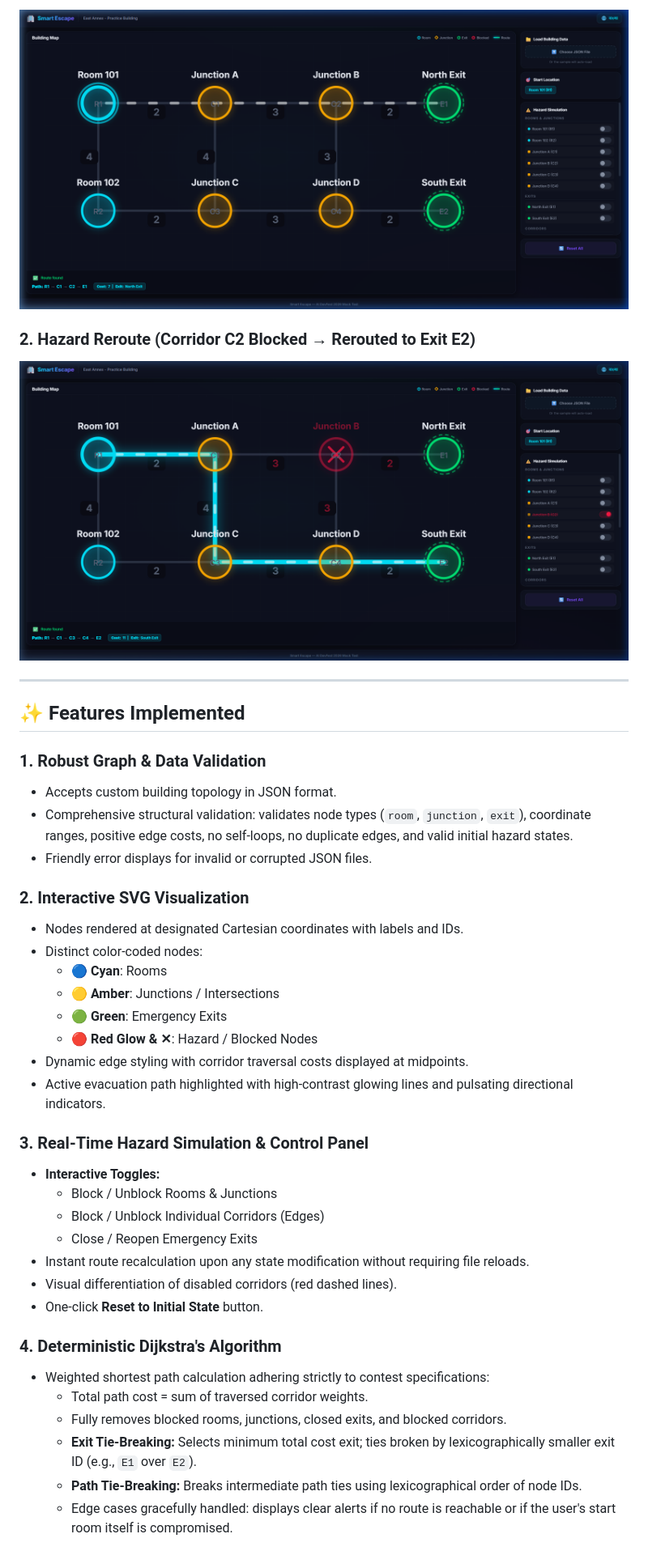
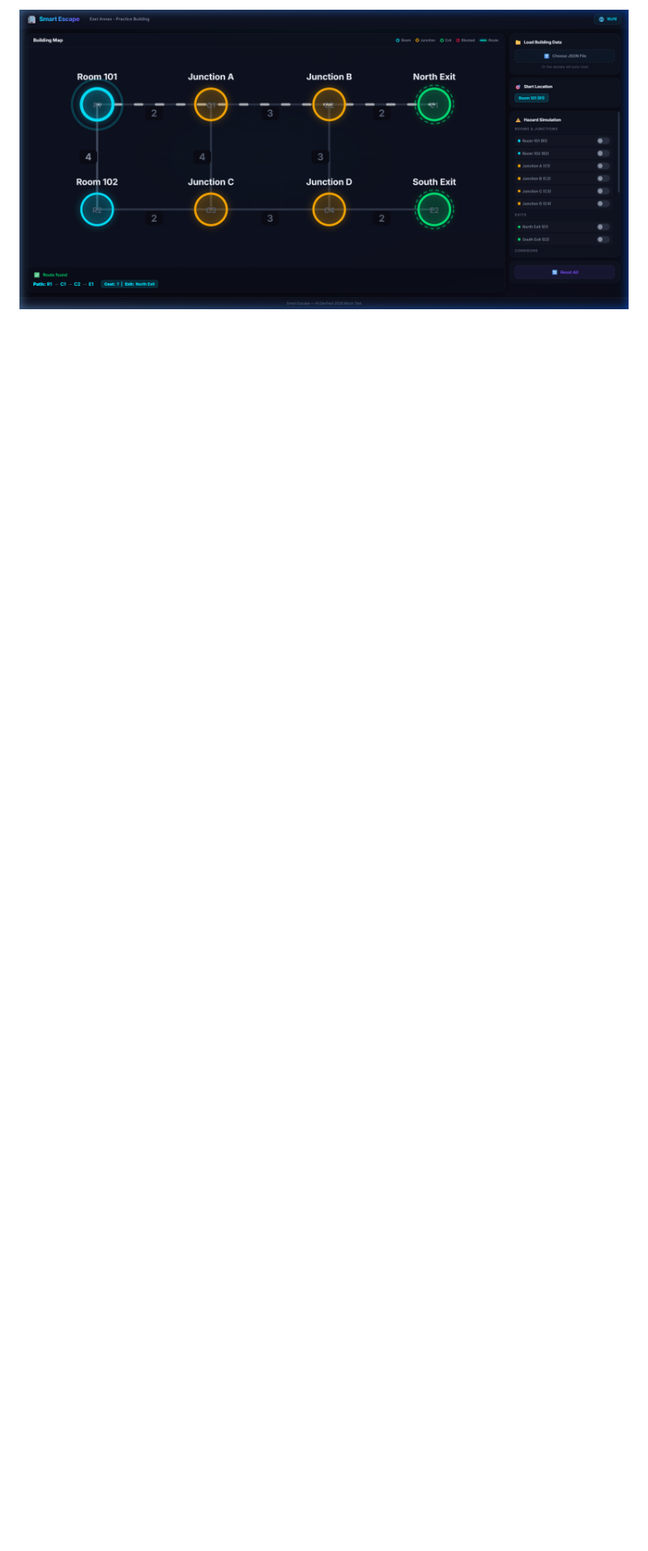
Before and after one commit to Hadiuzzaman304/devfest--232-15-304-mock, a Markdown page: README.md, the part around the change printed below. Shown: that part at 81% size. Drawn GitHub-style; pictures changed too: screenshots/baseline_route.png, screenshots/c2_blocked_reroute.png (deleted); blank space fills up the shorter version.

```diff
--- a/README.md
+++ b/README.md
@@ -21,41 +62,2 @@ Developed for **AI DevFest 2026 — Vibe Coding Contest**.
 ![Baseline Route](screenshots/baseline_route.png)
 
-### 2. Hazard Reroute (Corridor C2 Blocked → Rerouted to Exit E2)
-![Hazard Reroute](screenshots/c2_blocked_reroute.png)
-
----
-
-## ✨ Features Implemented
-
-### 1. Robust Graph & Data Validation
-- Accepts custom building topology in JSON format.
-- Comprehensive structural validation: validates node types (`room`, `junction`, `exit`), coordinate ranges, positive edge costs, no self-loops, no duplicate edges, and valid initial hazard states.
-- Friendly error displays for invalid or corrupted JSON files.
-
-### 2. Interactive SVG Visualization
-- Nodes rendered at designated Cartesian coordinates with labels and IDs.
-- Distinct color-coded nodes:
-  - 🔵 **Cyan**: Rooms
-  - 🟡 **Amber**: Junctions / Intersections
-  - 🟢 **Green**: Emergency Exits
-  - 🔴 **Red Glow & ✕**: Hazard / Blocked Nodes
-- Dynamic edge styling with corridor traversal costs displayed at midpoints.
-- Active evacuation path highlighted with high-contrast glowing lines and pulsating directional indicators.
-
-### 3. Real-Time Hazard Simulation & Control Panel
-- **Interactive Toggles:**
-  - Block / Unblock Rooms & Junctions
-  - Block / Unblock Individual Corridors (Edges)
-  - Close / Reopen Emergency Exits
-- Instant route recalculation upon any state modification without requiring file reloads.
-- Visual differentiation of disabled corridors (red dashed lines).
-- One-click **Reset to Initial State** button.
-
-### 4. Deterministic Dijkstra's Algorithm
-- Weighted shortest path calculation adhering strictly to contest specifications:
-  - Total path cost = sum of traversed corridor weights.
-  - Fully removes blocked rooms, junctions, closed exits, and blocked corridors.
-  - **Exit Tie-Breaking:** Selects minimum total cost exit; ties broken by lexicographically smaller exit ID (e.g., `E1` over `E2`).
-  - **Path Tie-Breaking:** Breaks intermediate path ties using lexicographical order of node IDs.
-  - Edge cases gracefully handled: displays clear alerts if no route is reachable or if the user's start room itself is compromised.
-
```
Also changed, not shown: other parts of README.md (+55 -70 lines), screenshots/reroute_after_c2_blocked.png (added), 3 other files.
